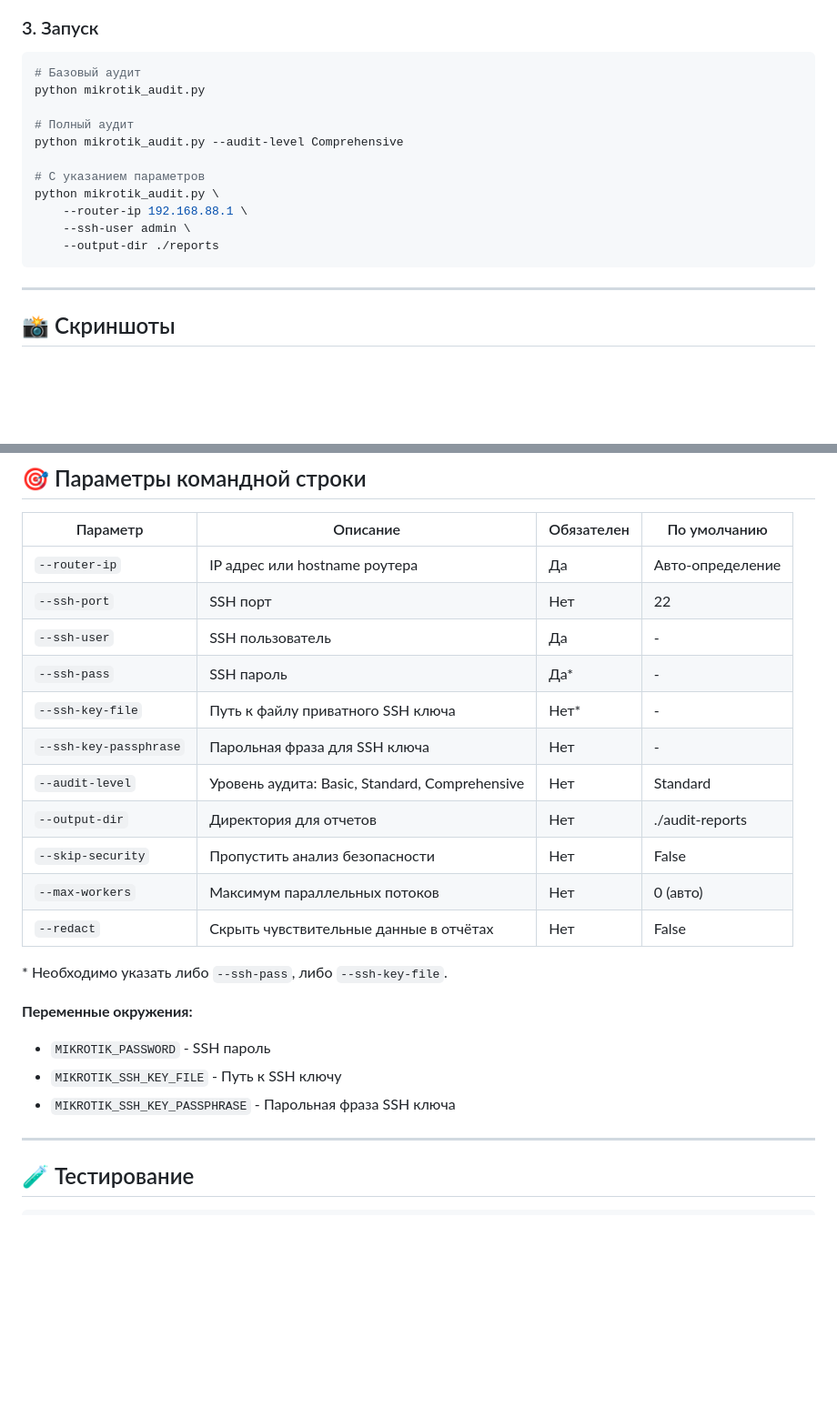
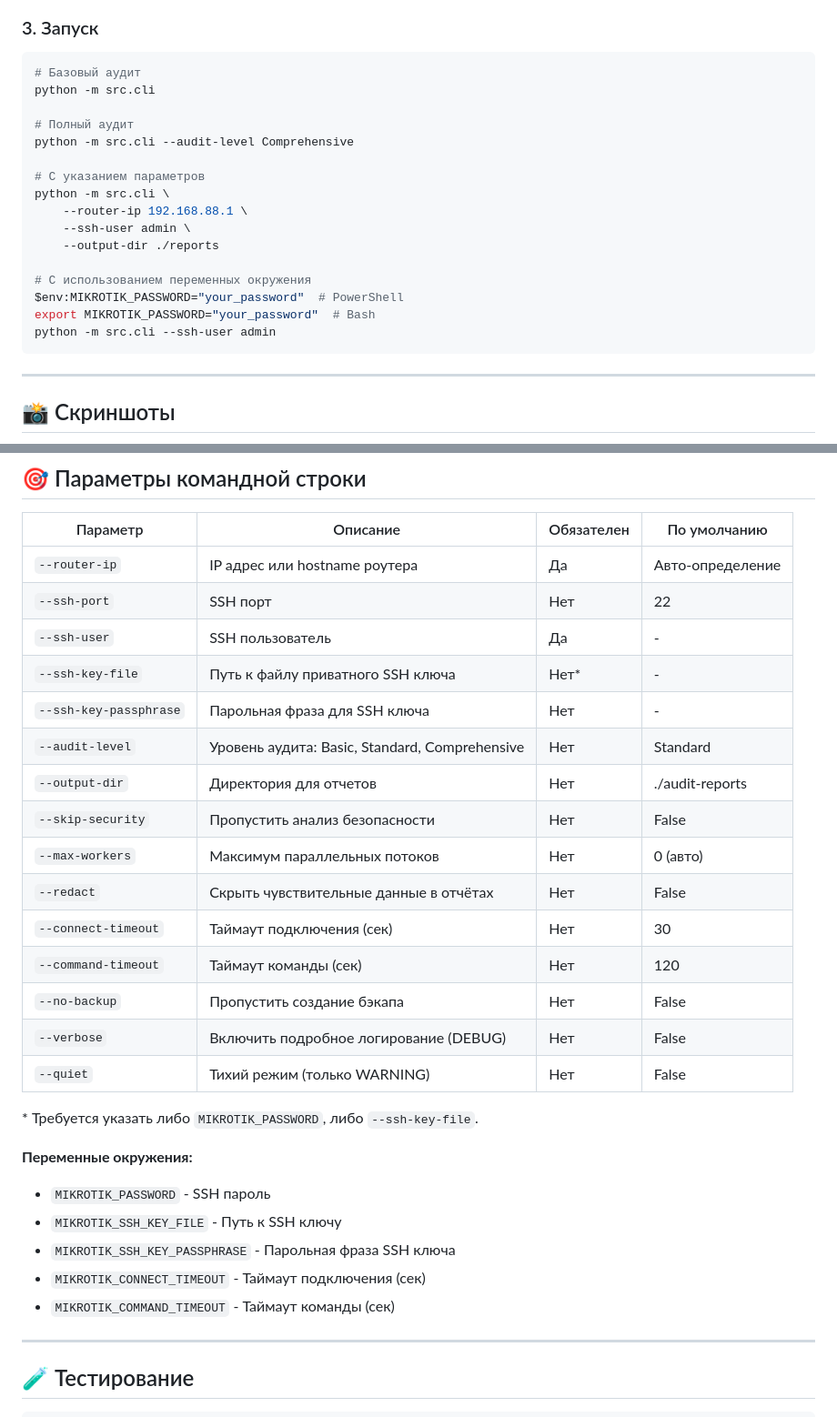
Before and after one commit to cubiculus/Mikrotik_audit, a Markdown page: docs/README_RU.md, 2 parts joined by grey strips. Shown at 91% size. GitHub-like rendering; blank space fills up the shorter version.

````diff
--- a/docs/README_RU.md
+++ b/docs/README_RU.md
@@ -117,16 +123,21 @@ cp .env.example .env
 
 ```bash
 # Базовый аудит
-python mikrotik_audit.py
+python -m src.cli
 
 # Полный аудит
-python mikrotik_audit.py --audit-level Comprehensive
+python -m src.cli --audit-level Comprehensive
 
 # С указанием параметров
-python mikrotik_audit.py \
+python -m src.cli \
     --router-ip 192.168.88.1 \
     --ssh-user admin \
     --output-dir ./reports
+
+# С использованием переменных окружения
+$env:MIKROTIK_PASSWORD="your_password"  # PowerShell
+export MIKROTIK_PASSWORD="your_password"  # Bash
+python -m src.cli --ssh-user admin
 ```
 
 ---
@@ -267,7 +278,6 @@ Mikrotik_audit/
 | `--router-ip` | IP адрес или hostname роутера | Да | Авто-определение |
 | `--ssh-port` | SSH порт | Нет | 22 |
 | `--ssh-user` | SSH пользователь | Да | - |
-| `--ssh-pass` | SSH пароль | Да* | - |
 | `--ssh-key-file` | Путь к файлу приватного SSH ключа | Нет* | - |
 | `--ssh-key-passphrase` | Парольная фраза для SSH ключа | Нет | - |
 | `--audit-level` | Уровень аудита: Basic, Standard, Comprehensive | Нет | Standard |
@@ -275,13 +285,20 @@ Mikrotik_audit/
 | `--skip-security` | Пропустить анализ безопасности | Нет | False |
 | `--max-workers` | Максимум параллельных потоков | Нет | 0 (авто) |
 | `--redact` | Скрыть чувствительные данные в отчётах | Нет | False |
+| `--connect-timeout` | Таймаут подключения (сек) | Нет | 30 |
+| `--command-timeout` | Таймаут команды (сек) | Нет | 120 |
+| `--no-backup` | Пропустить создание бэкапа | Нет | False |
+| `--verbose` | Включить подробное логирование (DEBUG) | Нет | False |
+| `--quiet` | Тихий режим (только WARNING) | Нет | False |
 
-\* Необходимо указать либо `--ssh-pass`, либо `--ssh-key-file`.
+\* Требуется указать либо `MIKROTIK_PASSWORD`, либо `--ssh-key-file`.
 
 **Переменные окружения:**
 - `MIKROTIK_PASSWORD` - SSH пароль
 - `MIKROTIK_SSH_KEY_FILE` - Путь к SSH ключу
 - `MIKROTIK_SSH_KEY_PASSPHRASE` - Парольная фраза SSH ключа
+- `MIKROTIK_CONNECT_TIMEOUT` - Таймаут подключения (сек)
+- `MIKROTIK_COMMAND_TIMEOUT` - Таймаут команды (сек)
 
 ---
 
````
Also changed, not shown: other parts of docs/README_RU.md (+8 -2 lines), docs/README_EN.md (+24 -7 lines).
